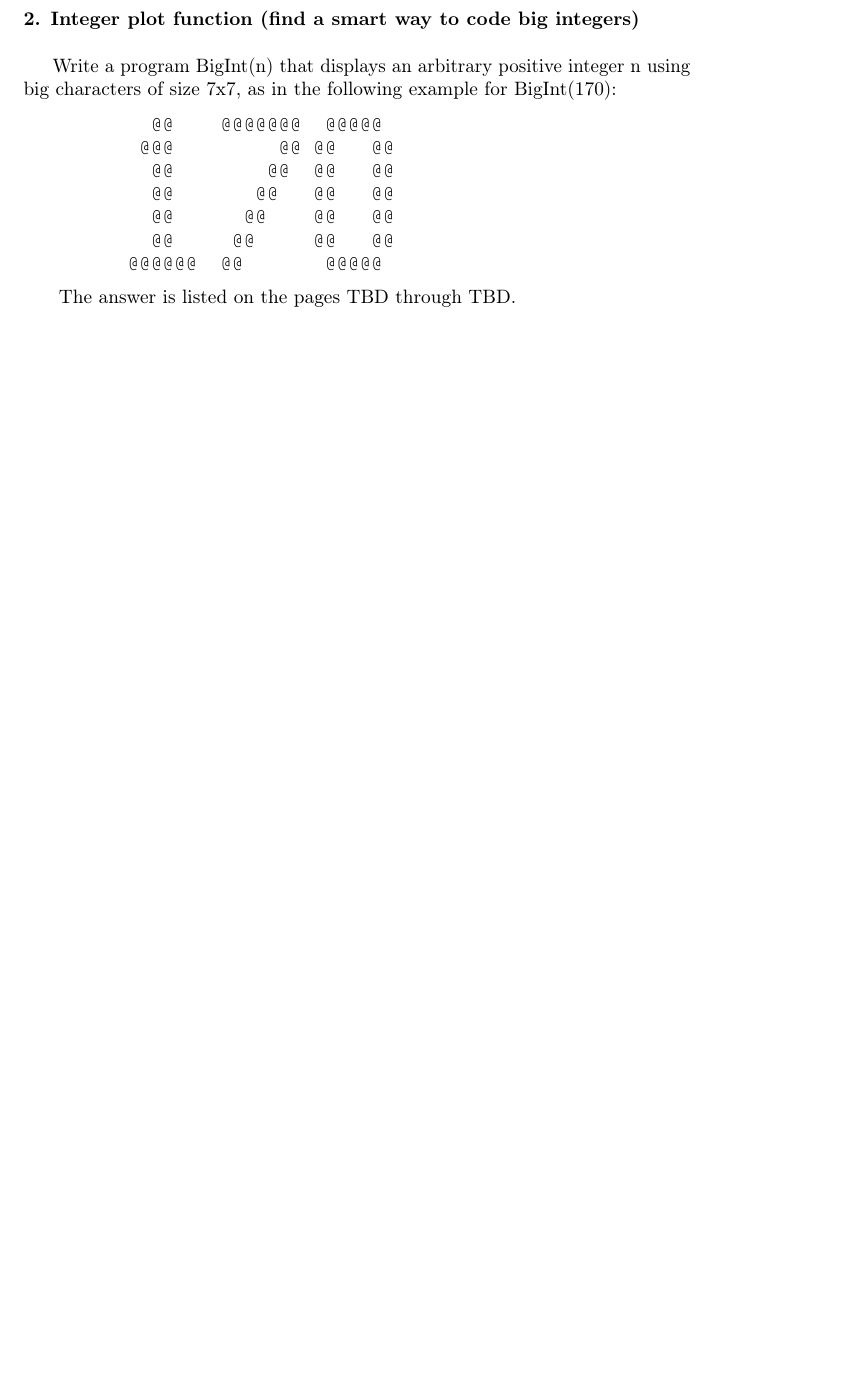
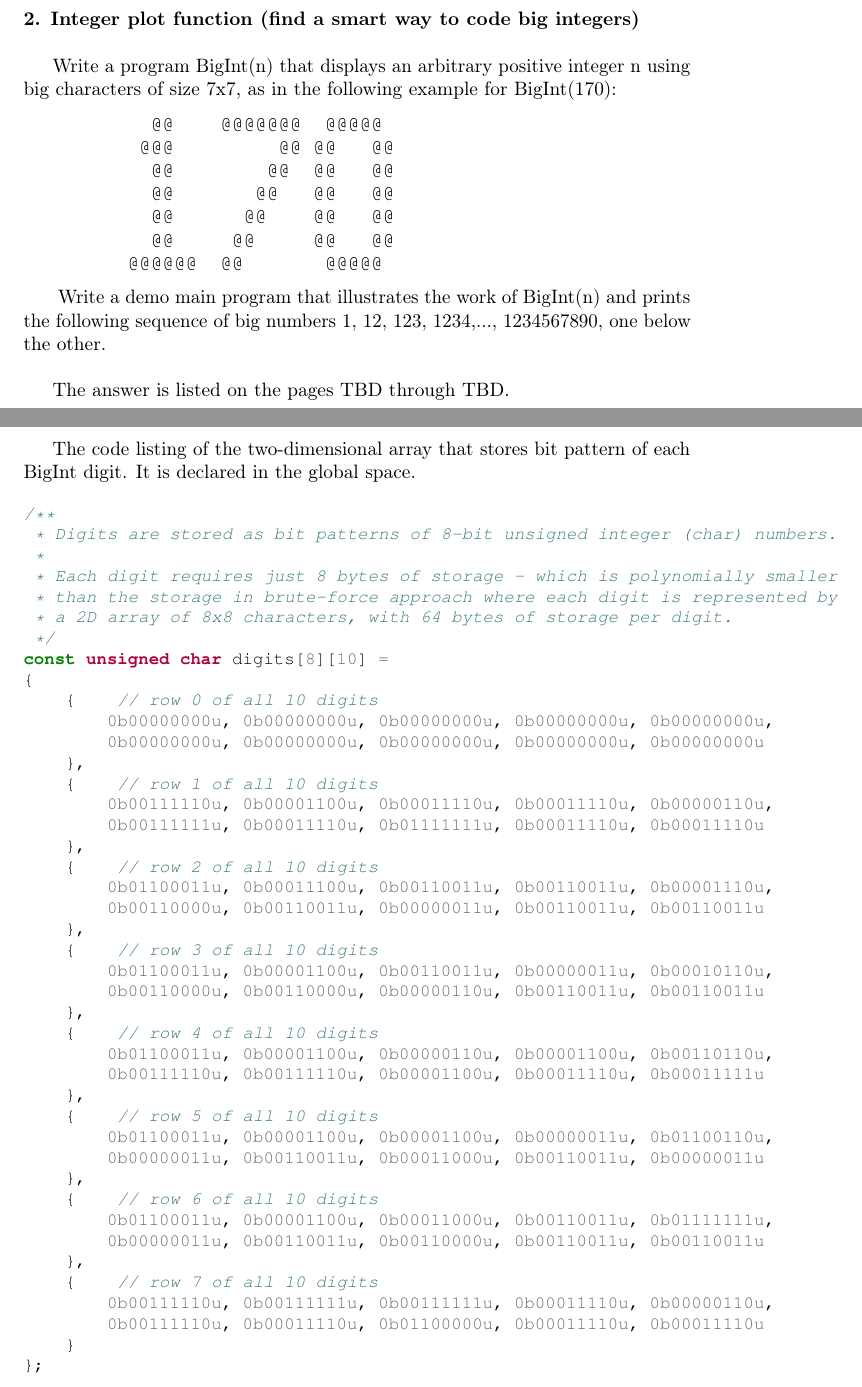
Before and after one commit to ikopyl/Programming-Languages-Spring-2018, a LaTeX problem sheet (homeworks/HW2/HW2.tex): part of page 5 of 8 before the commit and two parts of pages 5 and 6 of 9 after it, the two joined at a grey line, cut so that both start at the same text, the shorter picture padded with empty space. Compiled offline with pdfLaTeX.

Commit message:
Minor changes

```diff
--- a/homeworks/HW2/HW2.tex
+++ b/homeworks/HW2/HW2.tex
@@ -218,7 +218,11 @@ Max sequence length of array g = 2
 	\end{lstlisting}
 
 	\rmfamily\
+	Write a demo main program that illustrates the work of BigInt(n) and prints the following sequence of big numbers 1, 12, 123, 1234,..., 1234567890, one below the other.
+	\newline
+
 	The answer is listed on the pages TBD through TBD.
+
 
 \paragraph{}\
 \paragraph{}\
@@ -233,6 +237,60 @@ Max sequence length of array g = 2
 \paragraph{}\
 \paragraph{}\
 
+
+	The code listing of the two-dimensional array that stores bit pattern of each BigInt digit. It is declared in the global space.
+
+	\begin{minted}[fontsize=\small]{c}
+/**
+ * Digits are stored as bit patterns of 8-bit unsigned integer (char) numbers.
+ *
+ * Each digit requires just 8 bytes of storage - which is polynomially smaller
+ * than the storage in brute-force approach where each digit is represented by
+ * a 2D array of 8x8 characters, with 64 bytes of storage per digit.
+ */
+const unsigned char digits[8][10] =
+{
+    {    // row 0 of all 10 digits
+        0b00000000u, 0b00000000u, 0b00000000u, 0b00000000u, 0b00000000u,
+        0b00000000u, 0b00000000u, 0b00000000u, 0b00000000u, 0b00000000u
+    },
+    {    // row 1 of all 10 digits
+        0b00111110u, 0b00001100u, 0b00011110u, 0b00011110u, 0b00000110u,
+        0b00111111u, 0b00011110u, 0b01111111u, 0b00011110u, 0b00011110u
+    },
+    {    // row 2 of all 10 digits
+        0b01100011u, 0b00011100u, 0b00110011u, 0b00110011u, 0b00001110u,
+        0b00110000u, 0b00110011u, 0b00000011u, 0b00110011u, 0b00110011u
+    },
+    {    // row 3 of all 10 digits
+        0b01100011u, 0b00001100u, 0b00110011u, 0b00000011u, 0b00010110u,
+        0b00110000u, 0b00110000u, 0b00000110u, 0b00110011u, 0b00110011u
+    },
+    {    // row 4 of all 10 digits
+        0b01100011u, 0b00001100u, 0b00000110u, 0b00001100u, 0b00110110u,
+        0b00111110u, 0b00111110u, 0b00001100u, 0b00011110u, 0b00011111u
+    },
+    {    // row 5 of all 10 digits
+        0b01100011u, 0b00001100u, 0b00001100u, 0b00000011u, 0b01100110u,
+        0b00000011u, 0b00110011u, 0b00011000u, 0b00110011u, 0b00000011u
+    },
+    {    // row 6 of all 10 digits
+        0b01100011u, 0b00001100u, 0b00011000u, 0b00110011u, 0b01111111u,
+        0b00000011u, 0b00110011u, 0b00110000u, 0b00110011u, 0b00110011u
+    },
+    {    // row 7 of all 10 digits
+        0b00111110u, 0b00111111u, 0b00111111u, 0b00011110u, 0b00000110u,
+        0b00111110u, 0b00011110u, 0b01100000u, 0b00011110u, 0b00011110u
+    }
+};
+	\end{minted}
+
+
+
+
+
+
+\paragraph{}\
 
 
 	\rmfamily
```
Also changed, not shown: homeworks/HW2/HW2.pdf.
